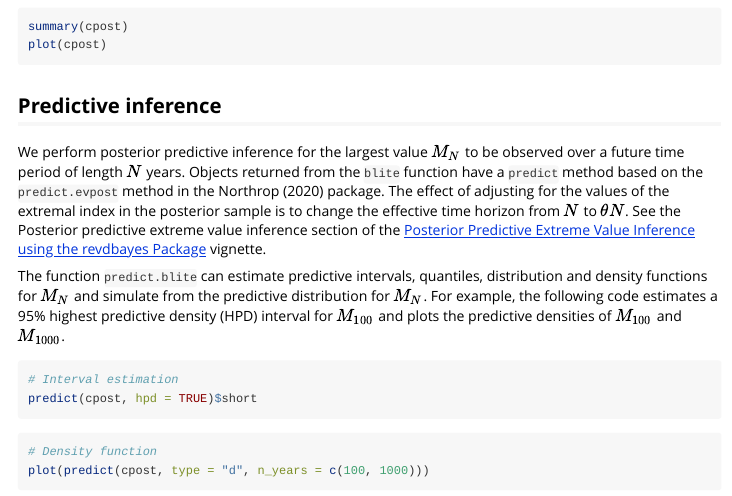
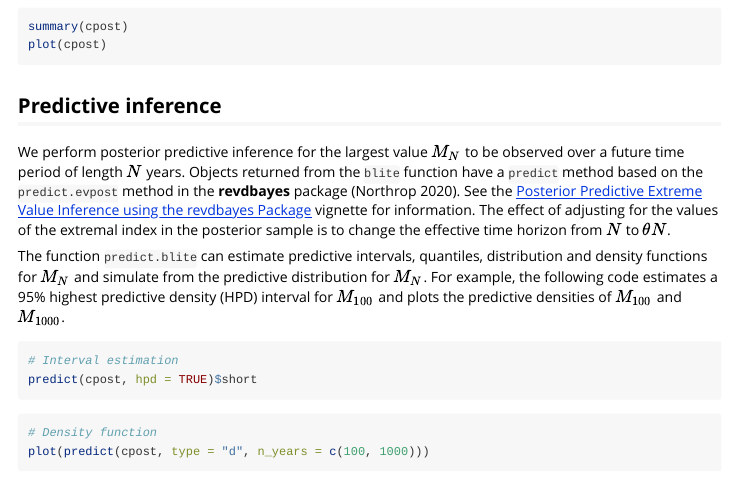
Before and after one commit to paulnorthrop/lite, an R Markdown document (vignettes/lite-2-bayesian.Rmd): the page in a window 1100 px wide, from 740 px down. Rendered offline with R 4.5, knitr and Pandoc, with nearby package versions.

Commit message:
Link to main revdbayes page

```diff
--- a/vignettes/lite-2-bayesian.Rmd
+++ b/vignettes/lite-2-bayesian.Rmd
@@ -53,7 +53,7 @@ plot(cpost)
 
 ## Predictive inference
 
-We perform posterior predictive inference for the largest value $M_N$ to be observed over a future time period of length $N$ years.  Objects returned from the `blite` function have a `predict` method based on the `predict.evpost` method in the @revdbayes package. The effect of adjusting for the values of the extremal index \eqn{\theta} in the posterior sample is to change the effective time horizon from $N$ to $\theta N$. See the Posterior predictive extreme value inference section of the [Posterior Predictive Extreme Value Inference using the revdbayes Package](https://cran.r-project.org/web/packages/revdbayes/vignettes/revdbayes-c-predictive-vignette.html) vignette.
+We perform posterior predictive inference for the largest value $M_N$ to be observed over a future time period of length $N$ years.  Objects returned from the `blite` function have a `predict` method based on the `predict.evpost` method in the **revdbayes** package [@revdbayes]. See the [Posterior Predictive Extreme Value Inference using the revdbayes Package](https://cran.r-project.org/package=revdbayes) vignette for information. The effect of adjusting for the values of the extremal index \eqn{\theta} in the posterior sample is to change the effective time horizon from $N$ to $\theta N$.
 
 The function `predict.blite` can estimate predictive intervals, quantiles, distribution and density functions for $M_N$ and simulate from the predictive distribution for $M_N$.  For example, the following code estimates a 95\% highest predictive density (HPD) interval for $M_{100}$ and plots the predictive densities of $M_{100}$ and $M_{1000}$.
 
```
